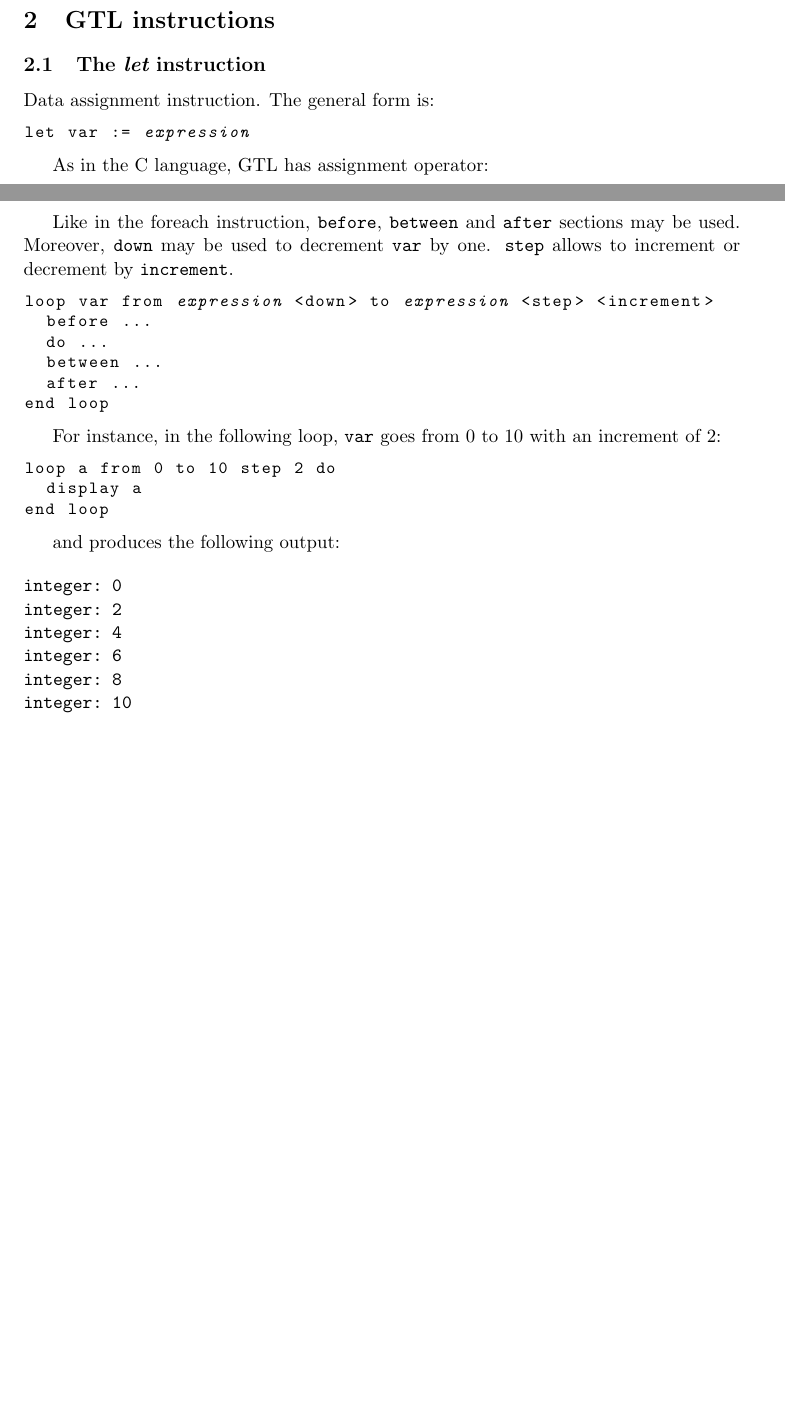
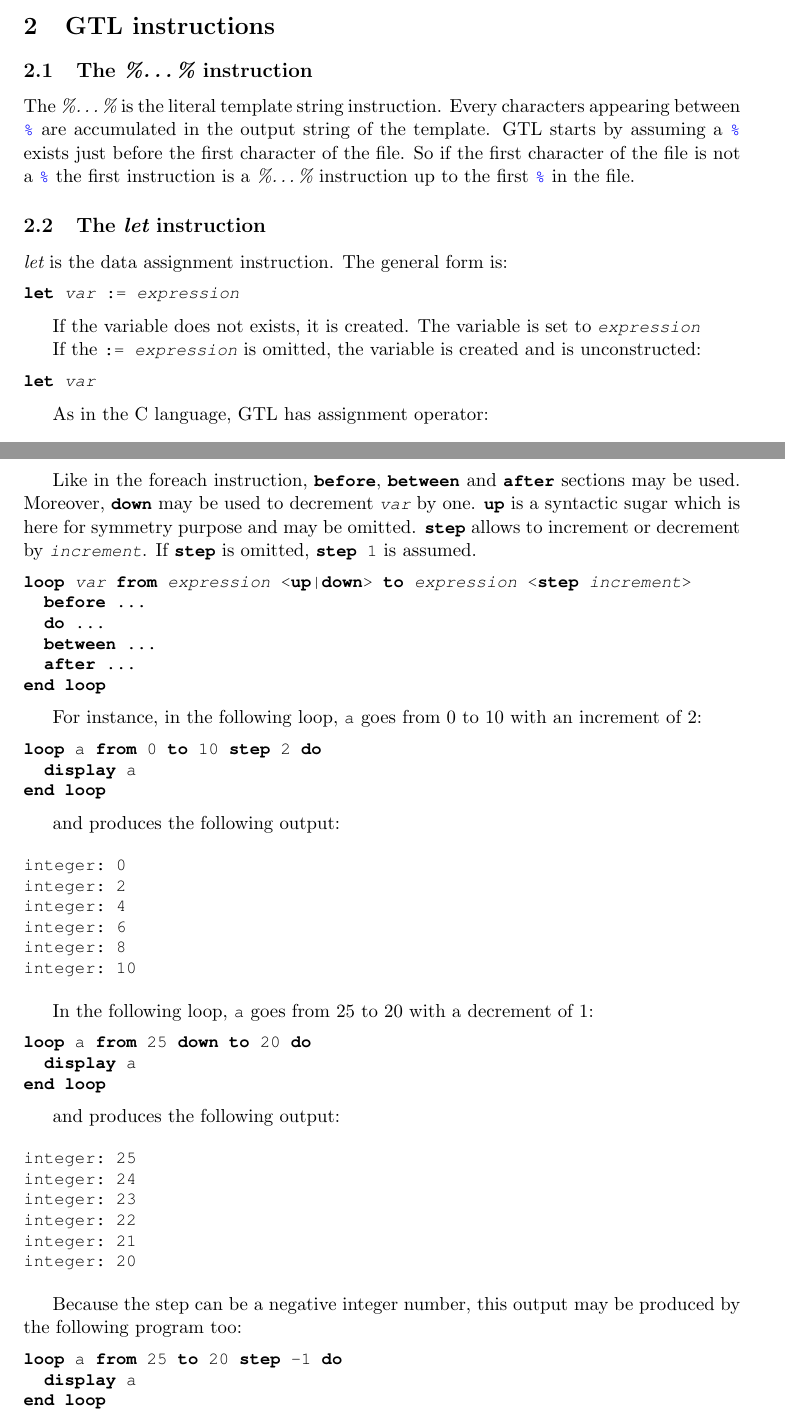
Before and after one commit to TrampolineRTOS/GTL, a LaTeX document (documentation/GTL.tex): two parts of pages 15 and 18 of 18 before the commit and two parts of pages 15 and 19 of 19 after it, joined at a grey line, cut so that both start at the same text, the shorter picture padded with empty space. The pictures show the PDF file documentation/GTL.pdf that the author committed with the source.

```diff
--- a/documentation/GTL.tex
+++ b/documentation/GTL.tex
@@ -945,13 +956,26 @@
 
 \section{GTL instructions}
 
+\subsection{The {\em \%\ldots\%} instruction}
+
+The {\em \%\ldots\%} is the literal template string instruction. Every characters appearing between \lstinline{%} are accumulated in the output string of the template. GTL starts by assuming a \lstinline{%} exists just before the first character of the file. So if the first character of the file is not a \lstinline{%} the first instruction is a {\em \%\ldots\%} instruction up to the first \lstinline{%} in the file.
+
 \subsection{The {\em let} instruction}
 
-Data assignment instruction. The general form is:
+{\em let} is the data assignment instruction. The general form is:
 
 \begin{lstlisting}
 let var := expression
 \end{lstlisting}
+
+If the variable does not exists, it is created. The variable is set to \lstinline{expression}
+
+If the \lstinline{:= expression} is omitted, the variable is created and is unconstructed:
+
+\begin{lstlisting}
+let var
+\end{lstlisting}
+
 
 As in the C language, GTL has assignment operator:
 
@@ -1008,3 +1049,5 @@
+  instruction_list
+end if
 \end{lstlisting}
 
 The {\em expression} must be boolean. In the following example, the blue text (within the \%) is produced only if the \var{USECOM} boolean variable is true:
@@ -1020,12 +1063,14 @@
 This instruction iterates on the elements of a collection, a list or a map. The simplest form is the following one:
 
 \begin{lstlisting}
-foreach var in expression do ... end foreach
+foreach var in expression do
+  instruction_list
+end foreach
 \end{lstlisting}
 
-Here var takes the value of each of the elements of the collection. If the collection is a list, the elements are iterated in the order of the list. If the collection is a map, the element are iterated in the alphanumerical order of the keys. In both cases, a variable named {\tt INDEX} which contains the current iteration number is available inside the loop. {\tt INDEX} ranges from 0 to the number of elements in the list minus 1. If the collection is a map, a second variable, {\tt KEY}, which contains the key associated to the value of the current item, is available.
+Here var takes the value of each of the elements of the collection. If the collection is a list, the elements are iterated in the order of the list. If the collection is a map, the element are iterated in the alphanumerical order of the keys. In both cases, a variable named \lstinline{INDEX} which contains the current iteration number is available inside the loop. \lstinline{INDEX} ranges from 0 to the number of elements in the list minus 1. If the collection is a map, a second variable, \lstinline{KEY}, which contains the key associated to the value of the current item, is available.
 
-In the following example, for each element in the \var{ALARMS} list, the text between the {\tt do} and the {\tt end foreach} is produced with the \var{NAME} attribute of the current element of the \var{ALARMS} list inserted at the specified location.
+In the following example, for each element in the \var{ALARMS} list, the text between the \lstinline{do} and the \lstinline{end foreach} is produced with the \var{NAME} attribute of the current element of the \var{ALARMS} list inserted at the specified location.
 
 \begin{lstlisting}
 foreach alr in ALARMS do
@@ -1037,11 +1082,8 @@
 end foreach
 \end{lstlisting}
 
-A more general form of the {\tt foreach} instruction is:
+A more general form of the \lstinline{foreach} instruction is:
 
 \begin{lstlisting}
 foreach key,var (index) in expression
-  before ...
-  do ...
-  between ...
-  after ...
+  before
@@ -1048,9 +1096,10 @@
+    instruction_list
 end foreach
 \end{lstlisting}
 
-\texttt{key} may be used only when iterating on a map and allows to give a custom name to the default {\tt KEY} variable. \texttt{(index)} may be used both for a list or a map and allows to give a custom name to the default {\tt INDEX} variable.
+\texttt{key} may be used only when iterating on a map and allows to give a custom name to the default \lstinline{KEY} variable. \lstinline{(index)} may be used both for a list or a map and allows to give a custom name to the default \var{INDEX} variable.
 
-If the collection is not empty, the {\tt before} section is executed once before the first execution of the {\tt do} section. If the collection contains at least two elements, the {\tt between} section is executed between the execution of the {\tt do} section.  If the list is not empty, the {\tt after} section is executed once after the last execution of the {\tt do} section.
+If the collection is not empty, the \lstinline{before} section is executed once before the first execution of the \lstinline{do} section. If the collection contains at least two elements, the \lstinline{between} section is executed between the execution of the \lstinline{do} section.  If the list is not empty, the \lstinline{after} section is executed once after the last execution of the \lstinline{do} section.
 
 The following example illustrates the general form. Here a table of pointers to alarm descriptors is generated:
 
@@ -1110,8 +1159,8 @@
 
-Like in the foreach instruction, {\tt before},  {\tt between} and  {\tt after} sections may be used. Moreover, {\tt down} may be used to decrement {\tt var} by one. {\tt step} allows to increment or decrement by {\tt increment}.
+Like in the foreach instruction, \lstinline{before},  \lstinline{between} and \lstinline{after} sections may be used. Moreover, \lstinline{down} may be used to decrement \lstinline{var} by one. \lstinline{up} is a syntactic sugar which is here for symmetry purpose and may be omitted. \lstinline{step} allows to increment or decrement by \lstinline{increment}. If \lstinline{step} is omitted, \lstinline{step 1} is assumed.
 
 \begin{lstlisting}
-loop var from expression <down> to expression <step> <increment>
+loop var from expression <up|down> to expression <step increment>
   before ...
   do ...
   between ...
@@ -1119,7 +1168,7 @@
 end loop
 \end{lstlisting}
 
-For instance, in the following loop, {\tt var} goes from 0 to 10 with an increment of 2:
+For instance, in the following loop, \var{a} goes from 0 to 10 with an increment of 2:
 
 \begin{lstlisting}
 loop a from 0 to 10 step 2 do
@@ -1137,3 +1187,18 @@
 integer: 8
 integer: 10
 \end{verbatim}
+}
+
+In the following loop, \var{a} goes from 25 to 20 with a decrement of 1:
+
+\begin{lstlisting}
+loop a from 25 down to 20 do
+  display a
+end loop
+\end{lstlisting}
+
+and produces the following output:
+
+{\small
+\begin{verbatim}
+integer: 25
@@ -1140,2 +1209,15 @@
+integer: 20
+\end{verbatim}
+}
+
+Because the step can be a negative integer number, this output may be produced by the following program too:
+
+\begin{lstlisting}
+loop a from 25 to 20 step -1 do
+  display a
+end loop
+\end{lstlisting}
+
+
 
 \end{document}
```
Also changed, not shown: documentation/GTL.pdf, documentation/GTL.tex (71 more changed lines), 8 other files.
